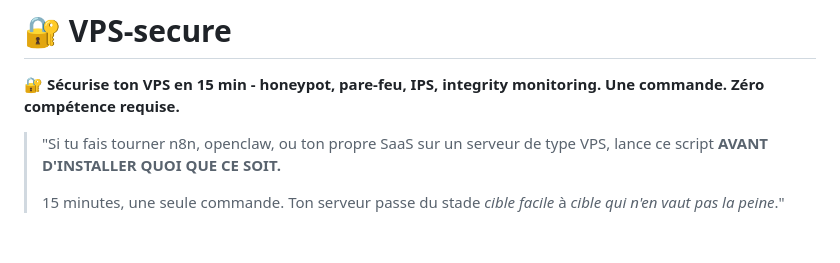
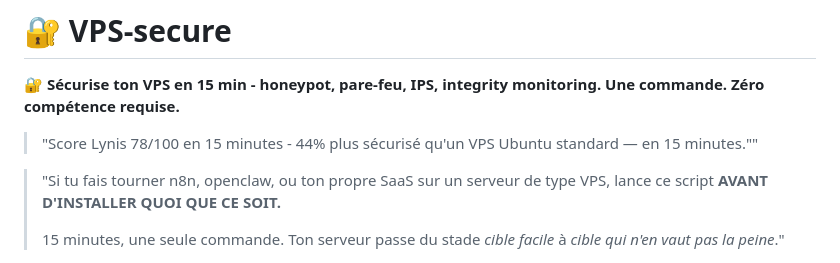
Before and after one commit to rockballslab/vps-secure, a Markdown page: README.md, the part around the change. Rendered like a GitHub page; blank space fills up the shorter version.

```diff
--- a/README.md
+++ b/README.md
@@ -3,6 +3,8 @@
 # 🔐 VPS-secure
 
 **🔐 Sécurise ton VPS en 15 min - honeypot, pare-feu, IPS, integrity monitoring. Une commande. Zéro compétence requise.**
+
+>"Score Lynis 78/100 en 15 minutes - 44% plus sécurisé qu'un VPS Ubuntu standard — en 15 minutes.""
 
 
 > "Si tu fais tourner n8n, openclaw, ou ton propre SaaS sur un serveur de type VPS, lance ce script **AVANT D'INSTALLER QUOI QUE CE SOIT.**
```
